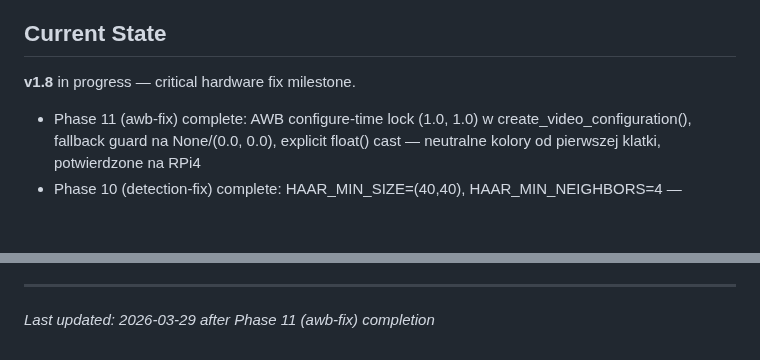
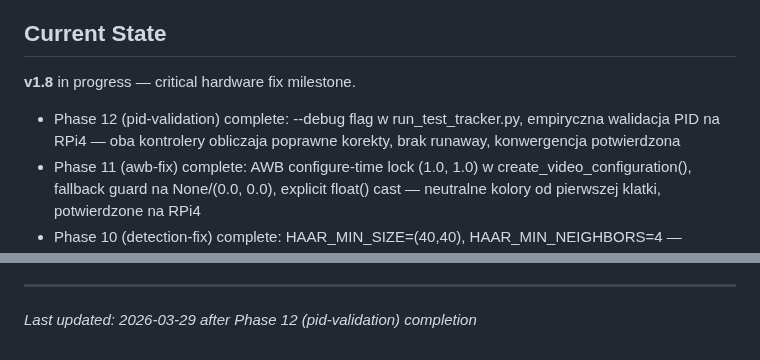
Before and after one commit to MateuszParol/ARIES-LITE, a Markdown page: .planning/PROJECT.md, 2 parts joined by grey strips. Rendered like a GitHub page; blank space fills up the shorter version.

Commit message:
docs(phase-12): evolve PROJECT.md after phase completion
Co-Authored-By: Claude Opus 4.6 (1M context) <noreply@anthropic.com>

```diff
--- a/.planning/PROJECT.md
+++ b/.planning/PROJECT.md
@@ -16,6 +16,7 @@ Traditional face tracking on Raspberry Pi either sacrifices accuracy (pure HAAR
 ## Current State
 
 **v1.8** in progress — critical hardware fix milestone.
+- Phase 12 (pid-validation) complete: --debug flag w run_test_tracker.py, empiryczna walidacja PID na RPi4 — oba kontrolery obliczaja poprawne korekty, brak runaway, konwergencja potwierdzona
 - Phase 11 (awb-fix) complete: AWB configure-time lock (1.0, 1.0) w create_video_configuration(), fallback guard na None/(0.0, 0.0), explicit float() cast — neutralne kolory od pierwszej klatki, potwierdzone na RPi4
 - Phase 10 (detection-fix) complete: HAAR_MIN_SIZE=(40,40), HAAR_MIN_NEIGHBORS=4 — detekcja dziala 40-100cm, pod katem ±30°, empirycznie potwierdzone na RPi4
 - Phase 09 (diagnostics) complete: mock mode [MOCK] HUD indicator, PID component per-tick logging, AWB ColourGains re-read verification after set_controls
@@ -125,4 +126,4 @@ This document evolves at phase transitions and milestone boundaries.
 4. Update Context with current state
 
 ---
-*Last updated: 2026-03-29 after Phase 11 (awb-fix) completion*
+*Last updated: 2026-03-29 after Phase 12 (pid-validation) completion*
```
